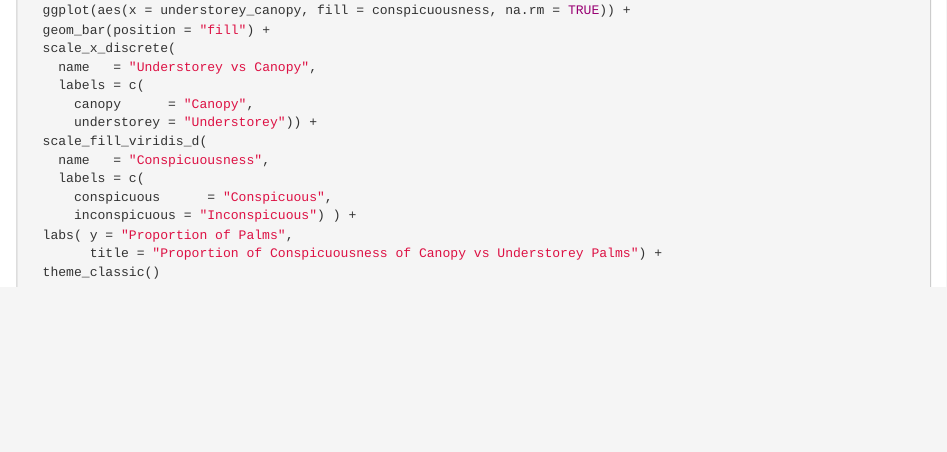
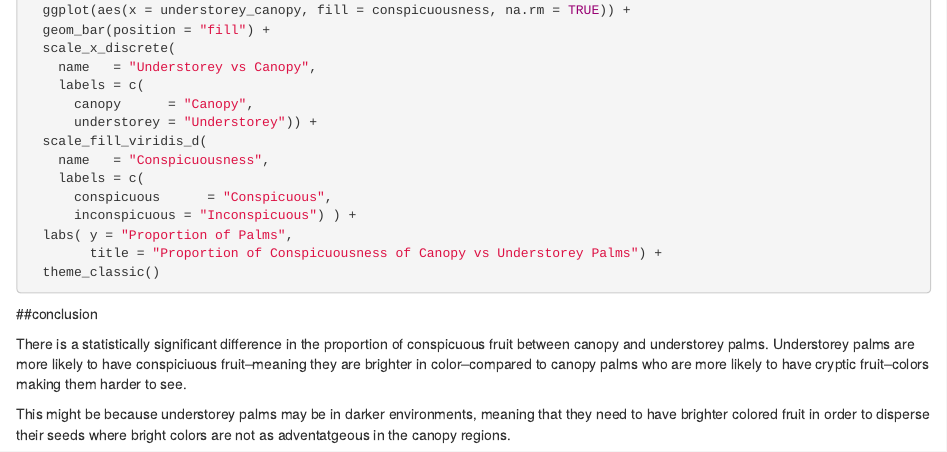
Before and after one commit to bwaggener/portfolio, an R Markdown document (p04.Rmd): the page in a window 1100 px wide, from 1970 px down. Rendered offline with R 4.5, knitr and Pandoc, with nearby package versions; the code chunks are not run, so their results and figures are left out.

Commit message:
finished h2

````diff
--- a/p04.Rmd
+++ b/p04.Rmd
@@ -139,3 +139,10 @@ palmtrees_clean %>%
         title = "Proportion of Conspicuousness of Canopy vs Understorey Palms") +
   theme_classic()
 ```
+
+
+##conclusion
+
+There is a statistically significant difference in the proportion of conspicuous fruit between canopy and understorey palms. Understorey palms are more likely to have conspiciuous fruit--meaning they are brighter in color--compared to canopy palms who are more likely to have cryptic fruit--colors making them harder to see.
+
+This might be because understorey palms may be in darker environments, meaning that they need to have brighter colored fruit in order to disperse their seeds where bright colors are not as adventatgeous in the canopy regions.
````
Also changed, not shown: p04_files/figure-html/barplotfruitsize-1.png (added), p04_files/figure-html/fruit_bar_plot-1.png (added), p04_files/figure-html/height_violin_plot-1.png (added), p04_files/figure-html/summarystats-1.png (added), p04_files/figure-html/summarystats-2.png (added), p04_files/figure-html/summarystats-3.png (added), p04_files/figure-html/summarystats-4.png (added), p04_files/figure-html/summarystats-5.png (added), 3 other files.
